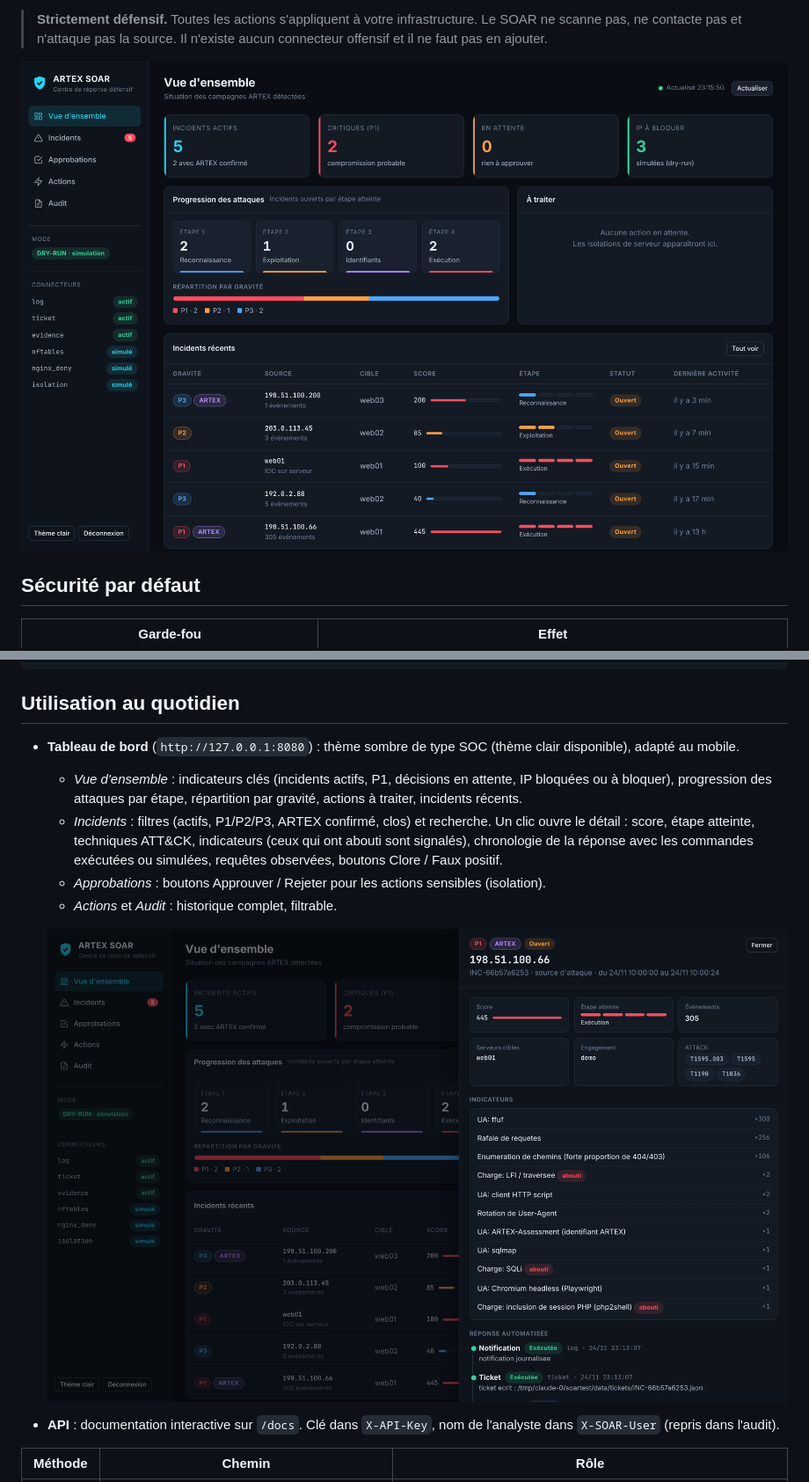
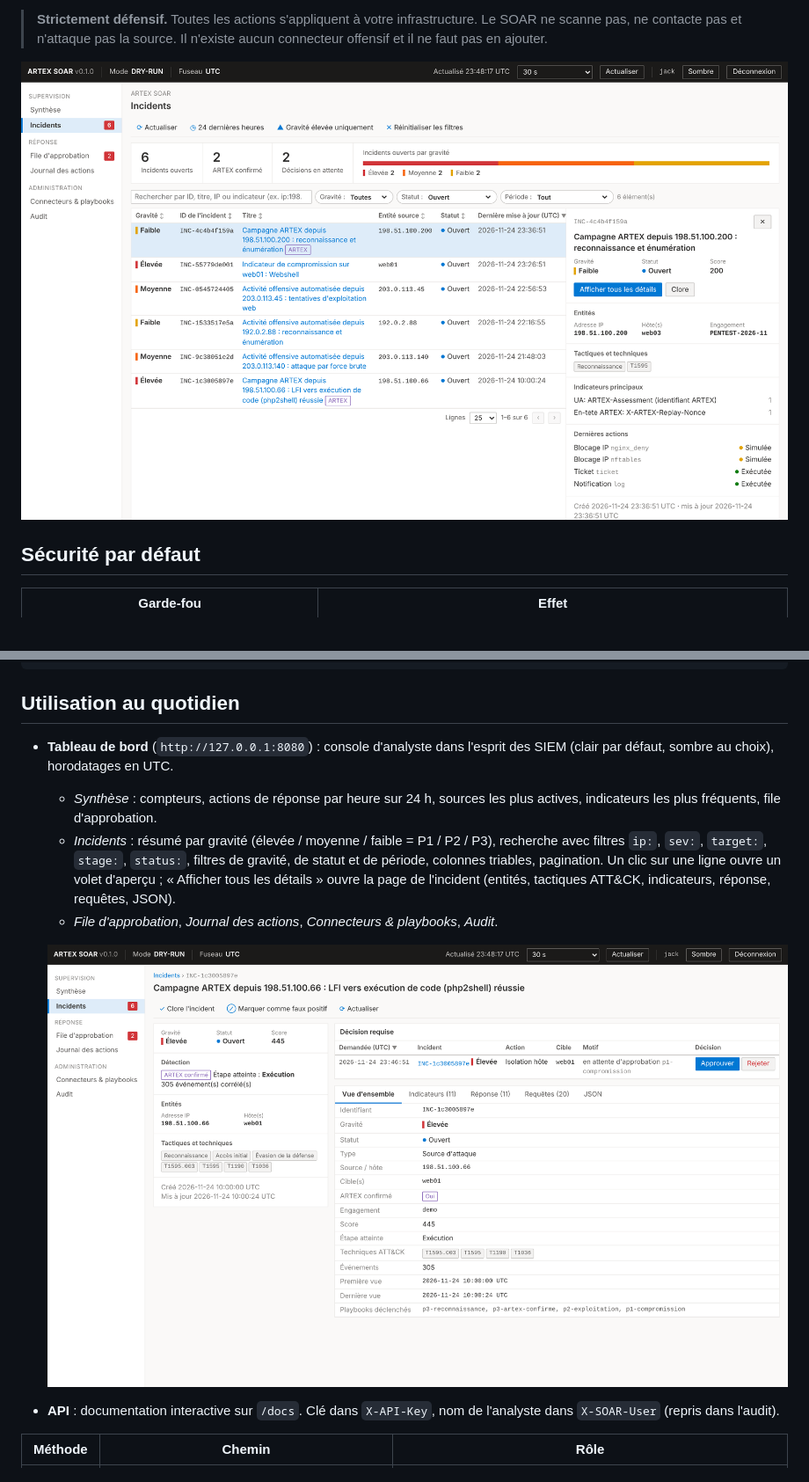
Before and after one commit to prevaljacket-dev/BLUE-TEAM-AGAINST-ARTEX, a Markdown page: soar/README.md, 2 parts joined by grey strips. Shown at 88% size. Rendered like a GitHub page; pictures changed too: soar/docs/dashboard-incident.png, soar/docs/dashboard.png.

```diff
--- a/soar/README.md
+++ b/soar/README.md
@@ -65,14 +65,12 @@ docker compose --profile shipper up -d
 
 ## Utilisation au quotidien
 
-- **Tableau de bord** (`http://127.0.0.1:8080`) : thème sombre de type SOC (thème clair disponible), adapté au mobile.
-  - *Vue d'ensemble* : indicateurs clés (incidents actifs, P1, décisions en attente, IP bloquées ou à bloquer),
-    progression des attaques par étape, répartition par gravité, actions à traiter, incidents récents.
-  - *Incidents* : filtres (actifs, P1/P2/P3, ARTEX confirmé, clos) et recherche. Un clic ouvre le détail :
-    score, étape atteinte, techniques ATT&CK, indicateurs (ceux qui ont abouti sont signalés), chronologie
-    de la réponse avec les commandes exécutées ou simulées, requêtes observées, boutons Clore / Faux positif.
-  - *Approbations* : boutons Approuver / Rejeter pour les actions sensibles (isolation).
-  - *Actions* et *Audit* : historique complet, filtrable.
+- **Tableau de bord** (`http://127.0.0.1:8080`) : console d'analyste dans l'esprit des SIEM (clair par défaut, sombre au choix), horodatages en UTC.
+  - *Synthèse* : compteurs, actions de réponse par heure sur 24 h, sources les plus actives, indicateurs les plus fréquents, file d'approbation.
+  - *Incidents* : résumé par gravité (élevée / moyenne / faible = P1 / P2 / P3), recherche avec filtres `ip:`, `sev:`, `target:`, `stage:`, `status:`,
+    filtres de gravité, de statut et de période, colonnes triables, pagination. Un clic sur une ligne ouvre un volet d'aperçu ;
+    « Afficher tous les détails » ouvre la page de l'incident (entités, tactiques ATT&CK, indicateurs, réponse, requêtes, JSON).
+  - *File d'approbation*, *Journal des actions*, *Connecteurs & playbooks*, *Audit*.
 
   ![Détail d'un incident](docs/dashboard-incident.png)
 - **API** : documentation interactive sur `/docs`. Clé dans `X-API-Key`, nom de l'analyste dans
```
Also changed, not shown: 1 other file.
